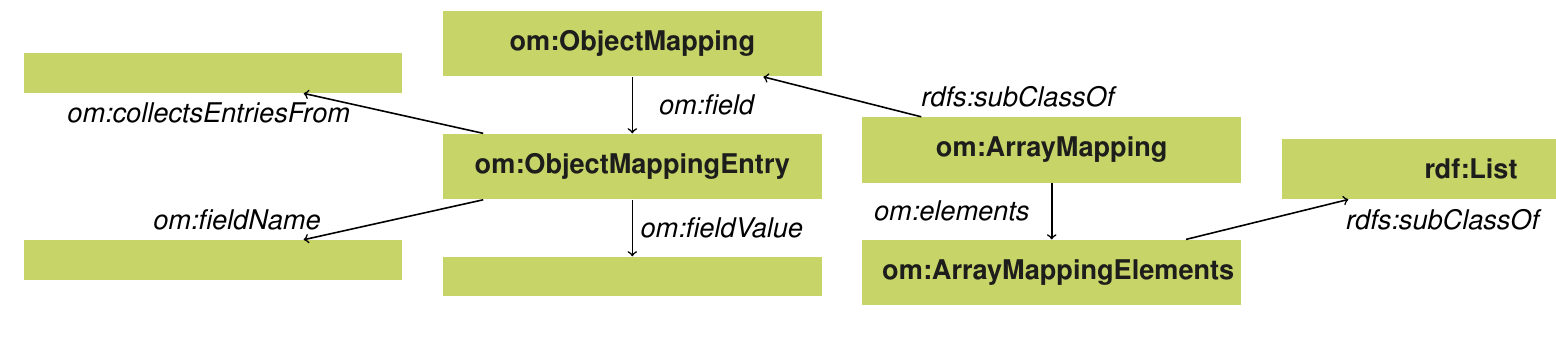
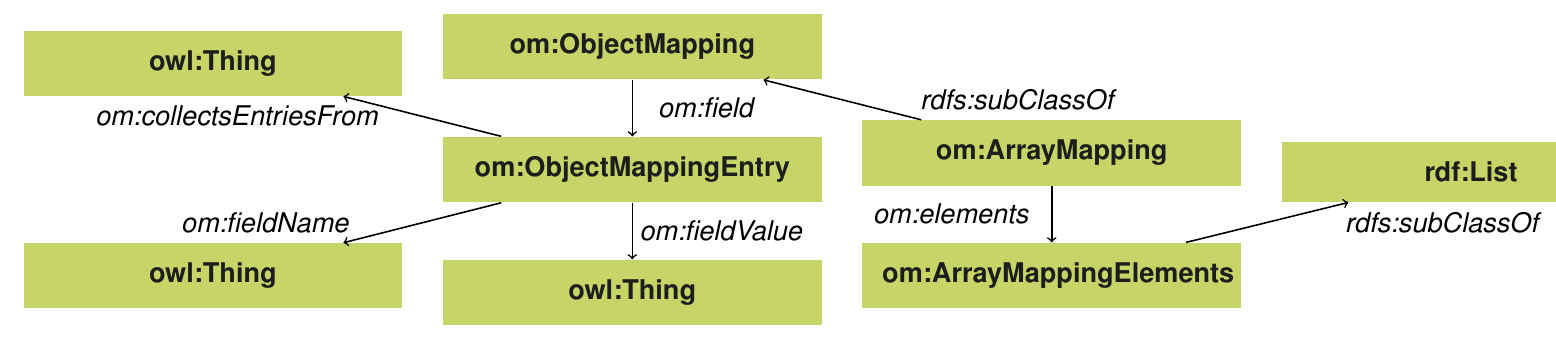
Before and after one commit to LinkedSoftwareDependencies/Article-Reproducability, a LaTeX document (content/voc-om-diagram.tex): part of the page, cut so that both start at the same text. Compiled offline with pdfLaTeX.

Commit message:
Add default values in second figure

```diff
--- a/content/voc-om-diagram.tex
+++ b/content/voc-om-diagram.tex
@@ -33,9 +33,9 @@
 
     \node[concept, above right=of ame] (list) {rdf:List};
 
-    \node[concept, below left=of ome] (name)    {\ };
-    \node[concept, below=of ome] (value)    {\ };
-    \node[concept, above left=of ome] (value2)    {\ };
+    \node[concept, below left=of ome] (name)    {owl:Thing};
+    \node[concept, below=of ome] (value)    {owl:Thing};
+    \node[concept, above left=of ome] (value2)    {owl:Thing};
 
     % Concept relations
     \draw[->,thick,relation,text width=7em] (om) -- (ome) node [right,midway,align=center] {om:field};
```
Also changed, not shown: content/voc-om-diagram.svg, content/voc-oo-diagram.svg.
